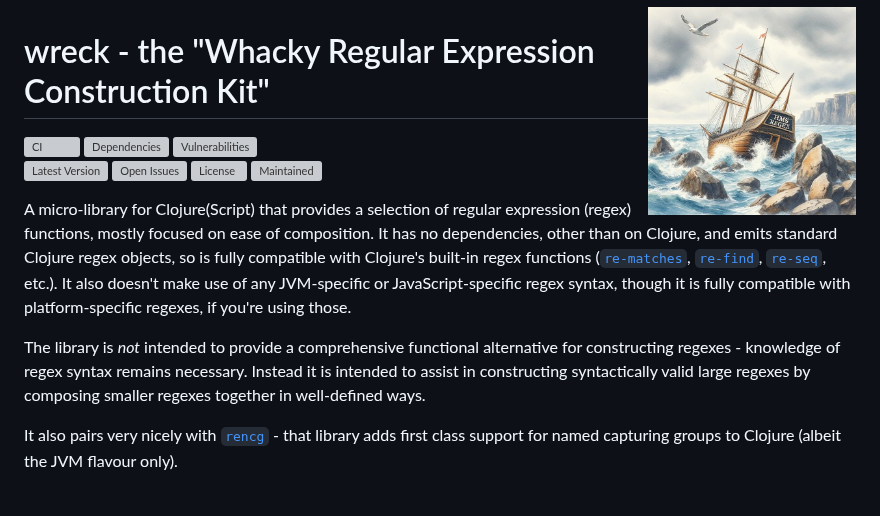
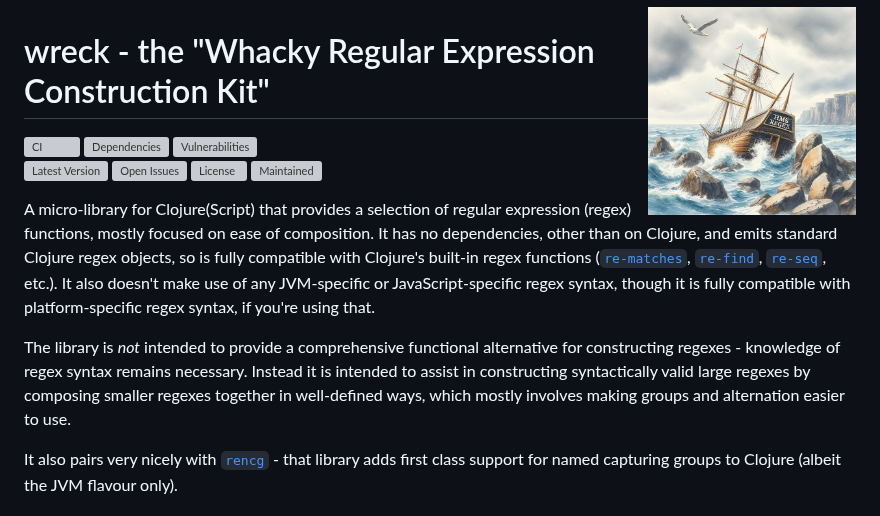
Before and after one commit to pmonks/wreck, a Markdown page: README.md, the part around the change. GitHub-like rendering; grey boxes are pictures that could not be loaded.

Commit message:
:books: Verbiage tweaks

```diff
--- a/README.md
+++ b/README.md
@@ -11,9 +11,9 @@
 [![License](https://img.shields.io/github/license/pmonks/wreck.svg)](https://github.com/pmonks/wreck/blob/release/LICENSE)
 ![Maintained](https://badges.ws/badge/?label=maintained&value=yes,+at+author's+discretion)
 
-A micro-library for Clojure(Script) that provides a selection of regular expression (regex) functions, mostly focused on ease of composition.  It has no dependencies, other than on Clojure, and emits standard Clojure regex objects, so is fully compatible with Clojure's built-in regex functions ([`re-matches`](https://clojuredocs.org/clojure.core/re-matches), [`re-find`](https://clojuredocs.org/clojure.core/re-find), [`re-seq`](https://clojuredocs.org/clojure.core/re-seq), etc.).  It also doesn't make use of any JVM-specific or JavaScript-specific regex syntax, though it is fully compatible with platform-specific regexes, if you're using those.
+A micro-library for Clojure(Script) that provides a selection of regular expression (regex) functions, mostly focused on ease of composition.  It has no dependencies, other than on Clojure, and emits standard Clojure regex objects, so is fully compatible with Clojure's built-in regex functions ([`re-matches`](https://clojuredocs.org/clojure.core/re-matches), [`re-find`](https://clojuredocs.org/clojure.core/re-find), [`re-seq`](https://clojuredocs.org/clojure.core/re-seq), etc.).  It also doesn't make use of any JVM-specific or JavaScript-specific regex syntax, though it is fully compatible with platform-specific regex syntax, if you're using that.
 
-The library is _not_ intended to provide a comprehensive functional alternative for constructing regexes - knowledge of regex syntax remains necessary.  Instead it is intended to assist in constructing syntactically valid large regexes by composing smaller regexes together in well-defined ways.
+The library is _not_ intended to provide a comprehensive functional alternative for constructing regexes - knowledge of regex syntax remains necessary.  Instead it is intended to assist in constructing syntactically valid large regexes by composing smaller regexes together in well-defined ways, which mostly involves making groups and alternation easier to use.
 
 It also pairs very nicely with [`rencg`](https://github.com/pmonks/rencg) - that library adds first class support for named capturing groups to Clojure (albeit the JVM flavour only).
 
```
